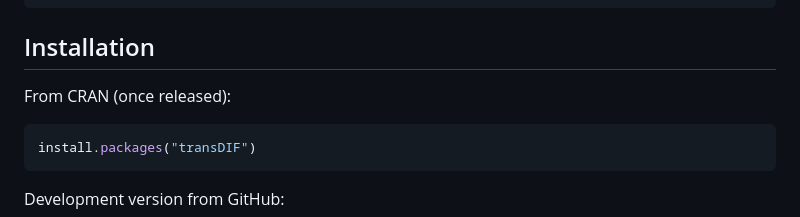
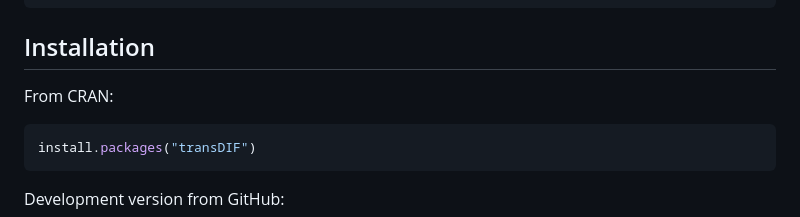
Before and after one commit to edidatasolutions/transDIF, a Markdown page: README.md, the part around one of its changes. Rendered like a GitHub page.

Commit message:
Note CRAN release in README: CRAN badge and install instructions
Co-Authored-By: Claude Opus 5.5 <noreply@anthropic.com>

````diff
--- a/README.md
+++ b/README.md
@@ -20,7 +22,7 @@ cat(td_report(dif, imp, fea, c("English", "French")))
 
 ## Installation
 
-From CRAN (once released):
+From CRAN:
 
 ```r
 install.packages("transDIF")
````
Also changed, not shown: other parts of README.md (+2 -0 lines).
